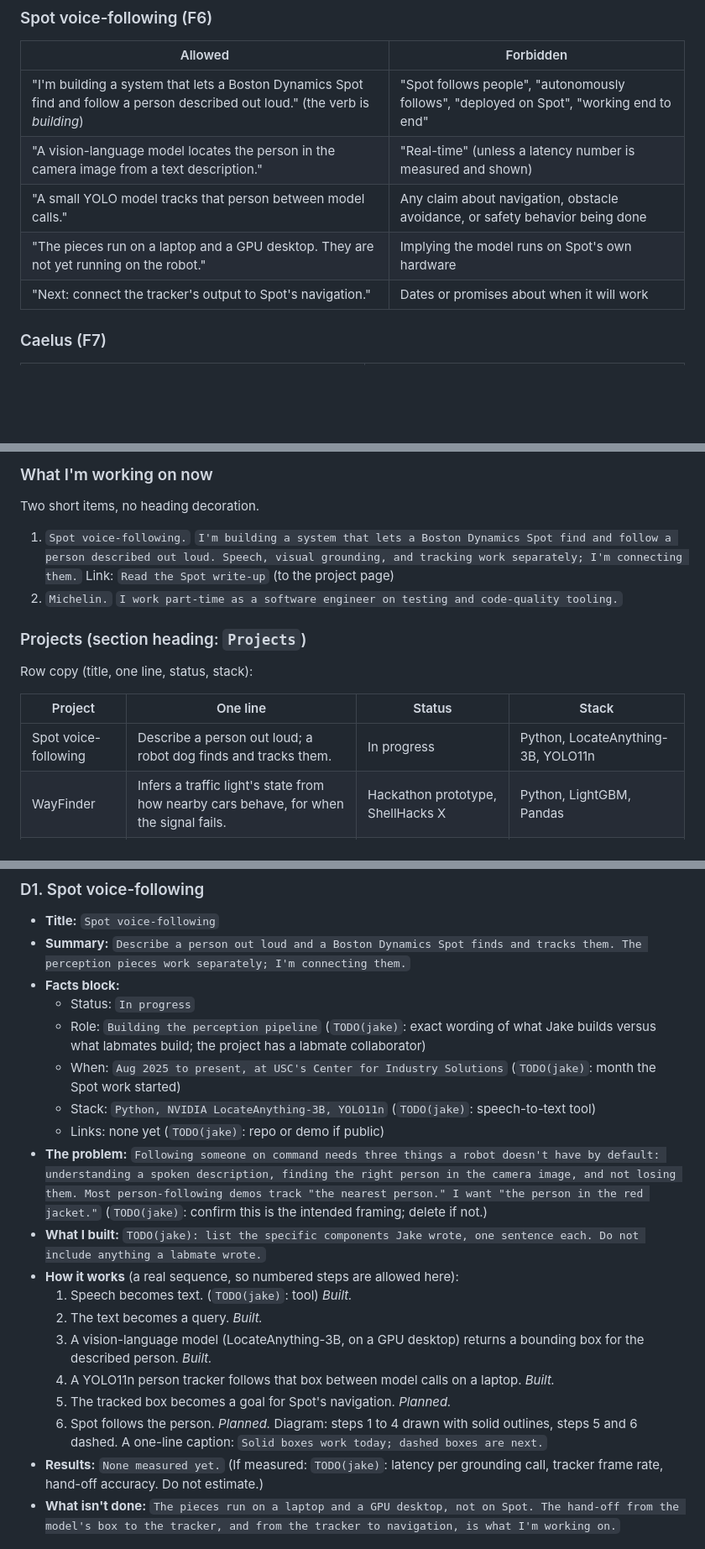
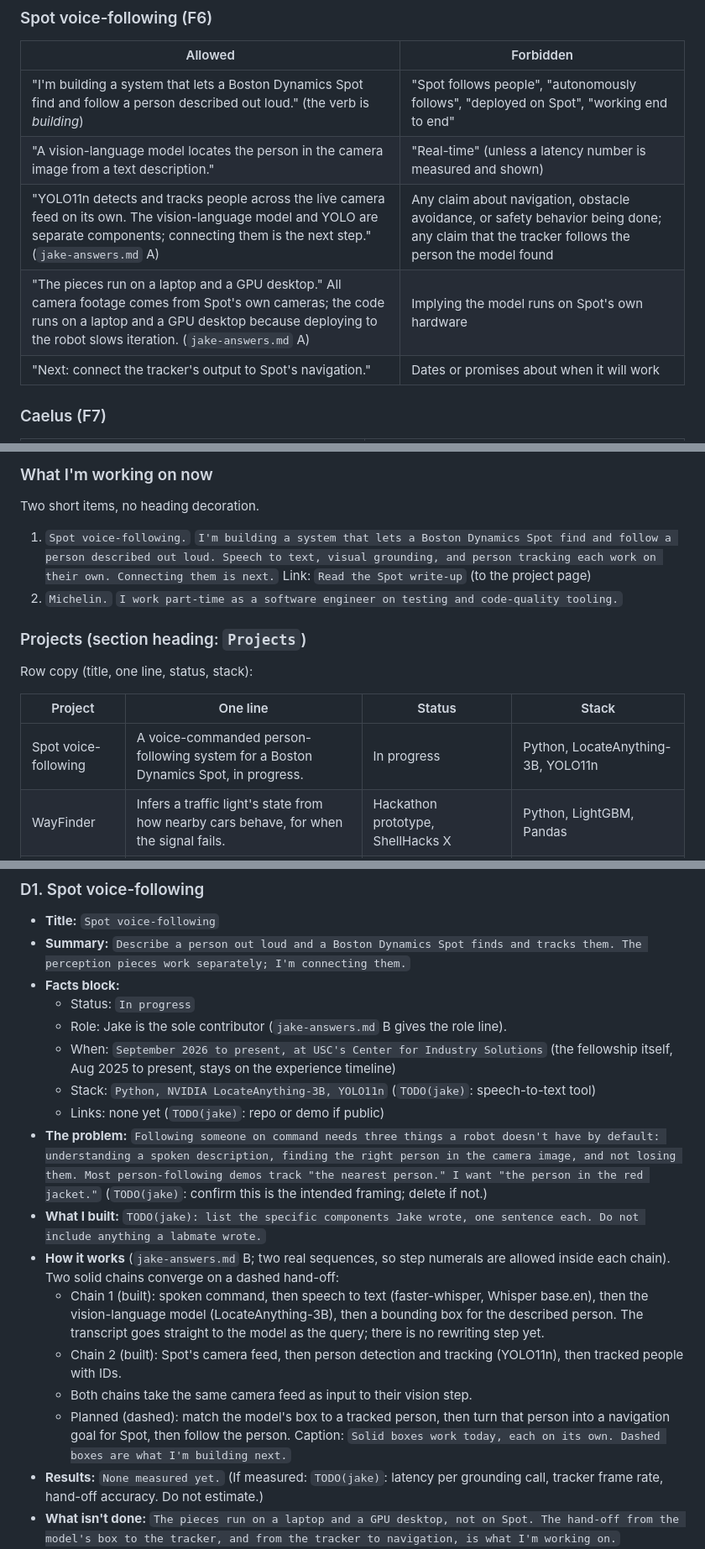
Before and after one commit to Jacob-M-Webster/JW-portfolio, a Markdown page: docs/02-content.md, 3 parts joined by grey strips. Shown at 84% size. GitHub-like rendering; blank space fills up the shorter version.

```diff
--- a/docs/02-content.md
+++ b/docs/02-content.md
@@ -36,8 +38,8 @@ Format: what may be said, what may not. "Allowed" phrasing can be reworded, but
 |---|---|
 | "I'm building a system that lets a Boston Dynamics Spot find and follow a person described out loud." (the verb is *building*) | "Spot follows people", "autonomously follows", "deployed on Spot", "working end to end" |
 | "A vision-language model locates the person in the camera image from a text description." | "Real-time" (unless a latency number is measured and shown) |
-| "A small YOLO model tracks that person between model calls." | Any claim about navigation, obstacle avoidance, or safety behavior being done |
-| "The pieces run on a laptop and a GPU desktop. They are not yet running on the robot." | Implying the model runs on Spot's own hardware |
+| "YOLO11n detects and tracks people across the live camera feed on its own. The vision-language model and YOLO are separate components; connecting them is the next step." (`jake-answers.md` A) | Any claim about navigation, obstacle avoidance, or safety behavior being done; any claim that the tracker follows the person the model found |
+| "The pieces run on a laptop and a GPU desktop." All camera footage comes from Spot's own cameras; the code runs on a laptop and a GPU desktop because deploying to the robot slows iteration. (`jake-answers.md` A) | Implying the model runs on Spot's own hardware |
 | "Next: connect the tracker's output to Spot's navigation." | Dates or promises about when it will work |
 
 ### Caelus (F7)
@@ -92,7 +94,7 @@ Format: what may be said, what may not. "Allowed" phrasing can be reworded, but
 ### What I'm working on now
 Two short items, no heading decoration.
 
-1. `Spot voice-following.` `I'm building a system that lets a Boston Dynamics Spot find and follow a person described out loud. Speech, visual grounding, and tracking work separately; I'm connecting them.` Link: `Read the Spot write-up` (to the project page)
+1. `Spot voice-following.` `I'm building a system that lets a Boston Dynamics Spot find and follow a person described out loud. Speech to text, visual grounding, and person tracking each work on their own. Connecting them is next.` Link: `Read the Spot write-up` (to the project page)
 2. `Michelin.` `I work part-time as a software engineer on testing and code-quality tooling.`
 
 ### Projects (section heading: `Projects`)
@@ -100,7 +102,7 @@ Row copy (title, one line, status, stack):
 
 | Project | One line | Status | Stack |
 |---|---|---|---|
-| Spot voice-following | Describe a person out loud; a robot dog finds and tracks them. | In progress | Python, LocateAnything-3B, YOLO11n |
+| Spot voice-following | A voice-commanded person-following system for a Boston Dynamics Spot, in progress. | In progress | Python, LocateAnything-3B, YOLO11n |
 | WayFinder | Infers a traffic light's state from how nearby cars behave, for when the signal fails. | Hackathon prototype, ShellHacks X | Python, LightGBM, Pandas |
 | Baton | A shared, replayable session where a team watches and steers one AI coding agent. | 2nd overall, PalmettoHacks | Python, FastAPI, React, WebSockets, SQLite |
 
@@ -162,20 +164,18 @@ Every project page uses this structure, in this order. Headings are sentence cas
 - **Summary:** `Describe a person out loud and a Boston Dynamics Spot finds and tracks them. The perception pieces work separately; I'm connecting them.`
 - **Facts block:**
   - Status: `In progress`
-  - Role: `Building the perception pipeline` (`TODO(jake)`: exact wording of what Jake builds versus what labmates build; the project has a labmate collaborator)
-  - When: `Aug 2025 to present, at USC's Center for Industry Solutions` (`TODO(jake)`: month the Spot work started)
+  - Role: Jake is the sole contributor (`jake-answers.md` B gives the role line).
+  - When: `September 2026 to present, at USC's Center for Industry Solutions` (the fellowship itself, Aug 2025 to present, stays on the experience timeline)
   - Stack: `Python, NVIDIA LocateAnything-3B, YOLO11n` (`TODO(jake)`: speech-to-text tool)
   - Links: none yet (`TODO(jake)`: repo or demo if public)
 - **The problem:** `Following someone on command needs three things a robot doesn't have by default: understanding a spoken description, finding the right person in the camera image, and not losing them. Most person-following demos track "the nearest person." I want "the person in the red jacket."` (`TODO(jake)`: confirm this is the intended framing; delete if not.)
 - **What I built:** `TODO(jake): list the specific components Jake wrote, one sentence each. Do not include anything a labmate wrote.`
-- **How it works** (a real sequence, so numbered steps are allowed here):
-  1. Speech becomes text. (`TODO(jake)`: tool) *Built.*
-  2. The text becomes a query. *Built.*
-  3. A vision-language model (LocateAnything-3B, on a GPU desktop) returns a bounding box for the described person. *Built.*
-  4. A YOLO11n person tracker follows that box between model calls on a laptop. *Built.*
-  5. The tracked box becomes a goal for Spot's navigation. *Planned.*
-  6. Spot follows the person. *Planned.*
-  Diagram: steps 1 to 4 drawn with solid outlines, steps 5 and 6 dashed. A one-line caption: `Solid boxes work today; dashed boxes are next.`
+- **How it works** (`jake-answers.md` B; two real sequences, so step numerals are allowed inside each chain). Two solid chains converge on a dashed hand-off:
+  - Chain 1 (built): spoken command, then speech to text (faster-whisper, Whisper base.en), then the vision-language model (LocateAnything-3B), then a bounding box for the described person. The transcript goes straight to the model as the query; there is no rewriting step yet.
+  - Chain 2 (built): Spot's camera feed, then person detection and tracking (YOLO11n), then tracked people with IDs.
+  - Both chains take the same camera feed as input to their vision step.
+  - Planned (dashed): match the model's box to a tracked person, then turn that person into a navigation goal for Spot, then follow the person.
+  Caption: `Solid boxes work today, each on its own. Dashed boxes are what I'm building next.`
 - **Results:** `None measured yet.` (If measured: `TODO(jake)`: latency per grounding call, tracker frame rate, hand-off accuracy. Do not estimate.)
 - **What isn't done:** `The pieces run on a laptop and a GPU desktop, not on Spot. The hand-off from the model's box to the tracker, and from the tracker to navigation, is what I'm working on.` (`TODO(jake)`: replace with the true current state; list how the model's box is matched to a tracked person, how a lost target is handled, and the safety stop behavior, each as done or not done.)
 
```
Also changed, not shown: other parts of docs/02-content.md (+5 -3 lines), docs/README.md (+1 -0 lines), docs/jake-answers.md (added, +153 -0 lines).
